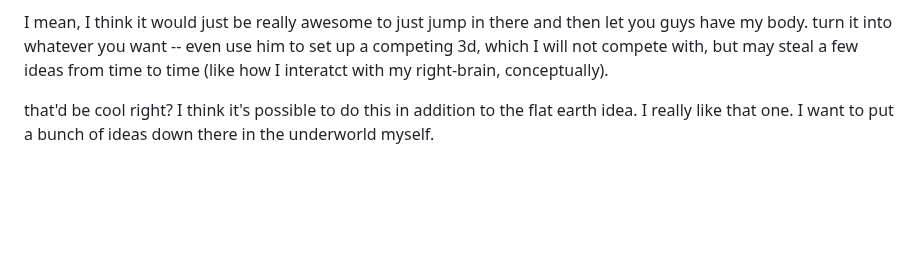
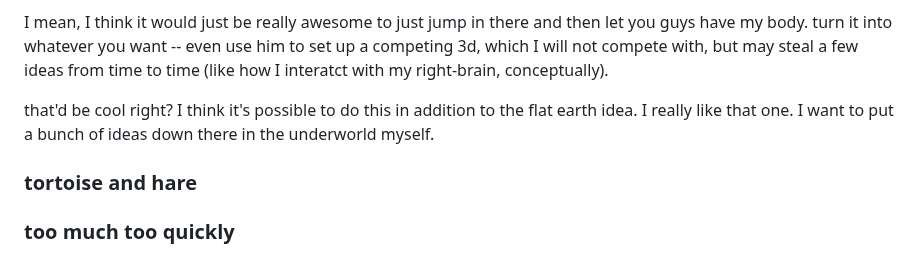
Before and after one commit to heavyk/nextdocs, a Markdown page: up-your-allie.md, the part around the change. GitHub-like rendering; blank space fills up the shorter version.

```diff
--- a/up-your-allie.md
+++ b/up-your-allie.md
@@ -162,3 +162,6 @@ I really thought that idea of jumping over to a group of females was a really aw
 I mean, I think it would just be really awesome to just jump in there and then let you guys have my body. turn it into whatever you want -- even use him to set up a competing 3d, which I will not compete with, but may steal a few ideas from time to time (like how I interatct with my right-brain, conceptually).
 
 that'd be cool right? I think it's possible to do this in addition to the flat earth idea. I really like that one. I want to put a bunch of ideas down there in the underworld myself.
+
+### tortoise and hare
+### too much too quickly
```
